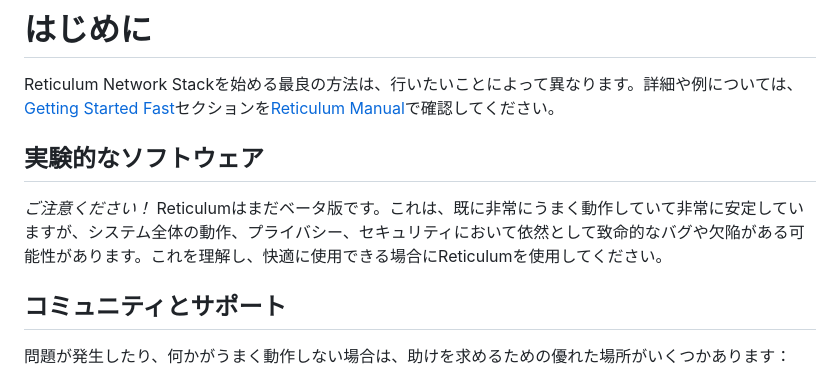
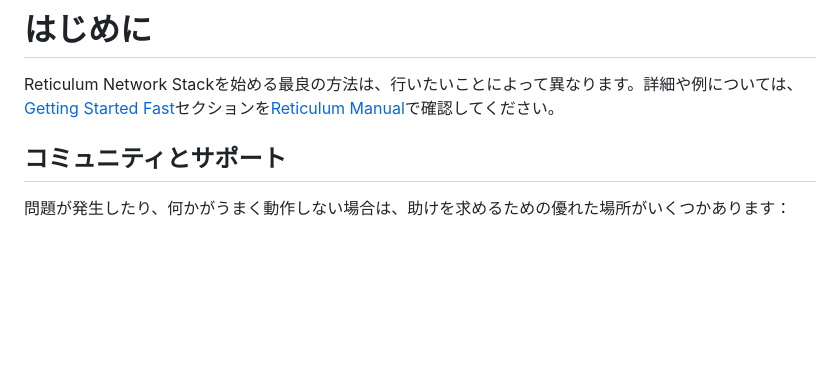
Before and after one commit to markqvist/reticulum_website, a Markdown page: source/start_jp.md, the part around the change. Drawn GitHub-style; blank space fills up the shorter version.

Commit message:
Update start_jp.md
Removed experimental software notice from Japanese version, since Reticulum is out of beta

```diff
--- a/source/start_jp.md
+++ b/source/start_jp.md
@@ -1,8 +1,5 @@
 # はじめに
 Reticulum Network Stackを始める最良の方法は、行いたいことによって異なります。詳細や例については、[Getting Started Fast](manual/gettingstartedfast.html)セクションを[Reticulum Manual](manual/index.html)で確認してください。
-
-## 実験的なソフトウェア
-*ご注意ください！* Reticulumはまだベータ版です。これは、既に非常にうまく動作していて非常に安定していますが、システム全体の動作、プライバシー、セキュリティにおいて依然として致命的なバグや欠陥がある可能性があります。これを理解し、快適に使用できる場合にReticulumを使用してください。
 
 ## コミュニティとサポート
 問題が発生したり、何かがうまく動作しない場合は、助けを求めるための優れた場所がいくつかあります：
```
